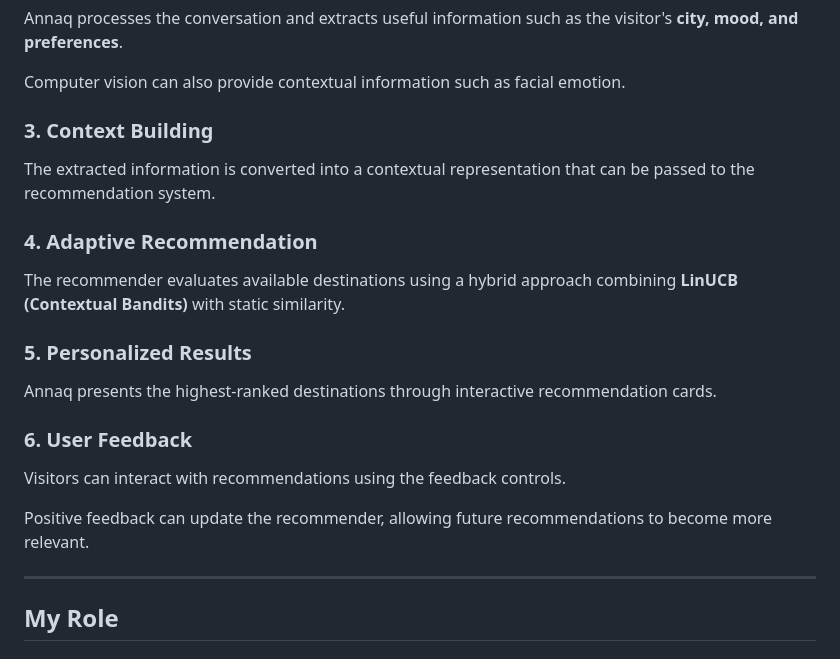
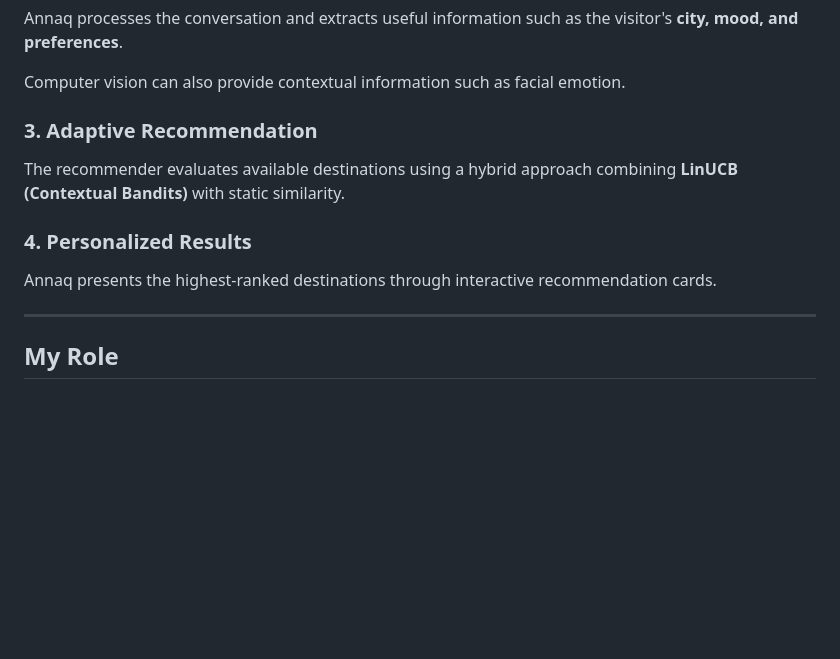
Before and after one commit to skkhlet/AnnaQ, a Markdown page: README.md, the part around one of its changes. Rendered like a GitHub page; blank space fills up the shorter version.

```diff
--- a/README.md
+++ b/README.md
@@ -59,23 +59,13 @@ Annaq processes the conversation and extracts useful information such as the vis
 
 Computer vision can also provide contextual information such as facial emotion.
 
-### 3. Context Building
-
-The extracted information is converted into a contextual representation that can be passed to the recommendation system.
-
-### 4. Adaptive Recommendation
+### 3. Adaptive Recommendation
 
 The recommender evaluates available destinations using a hybrid approach combining **LinUCB (Contextual Bandits)** with static similarity.
 
-### 5. Personalized Results
+### 4. Personalized Results
 
 Annaq presents the highest-ranked destinations through interactive recommendation cards.
-
-### 6. User Feedback
-
-Visitors can interact with recommendations using the feedback controls.
-
-Positive feedback can update the recommender, allowing future recommendations to become more relevant.
 
 ---
 
```
Also changed, not shown: other parts of README.md (+1 -51 lines).
